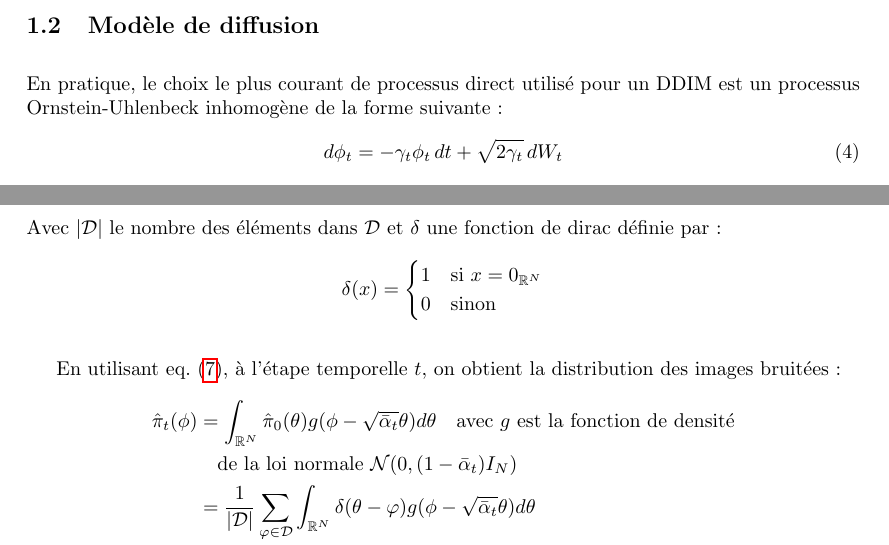
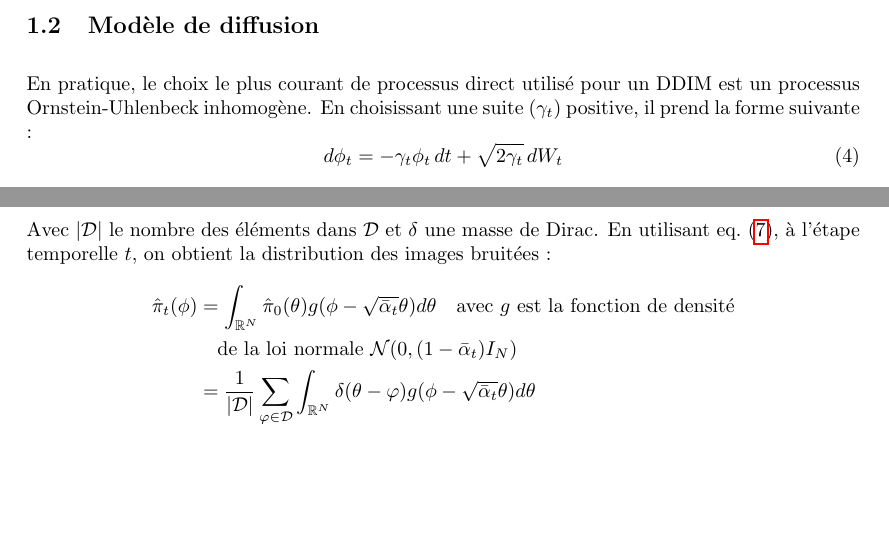
Before and after one commit to bao-do/ResearchProject, a LaTeX document (main.tex): two parts of pages 4 and 8 of 22, joined at a grey line, cut so that both start at the same text, the shorter picture padded with empty space. Compiled offline with pdfLaTeX.

Commit message:
minor typos

```diff
--- a/main.tex
+++ b/main.tex
@@ -123,7 +123,7 @@ Ainsi,
 
 On note $s_t(\phi) \equiv \nabla \log\pi_t(\phi)$ et on appelle $s_t$ la fonction de score (score function en anglais). Déterminer cette fonction joue un rôle hyper important pour pouvoir retrouver l'image initiale$\phi_0$.
 \subsection{Modèle de diffusion}
-En pratique, le choix le plus courant de processus direct utilisé pour un DDIM est un processus Ornstein-Uhlenbeck inhomogène de la forme suivante :
+En pratique, le choix le plus courant de processus direct utilisé pour un DDIM est un processus Ornstein-Uhlenbeck inhomogène. En choisissant une suite $(\gamma_t)$ positive, il prend la forme suivante :
 \begin{equation}\label{eq:OU}
     d\phi_t = -\gamma_t\phi_t \,dt + \sqrt{2\gamma_t}\,dW_t
 \end{equation}
@@ -270,15 +270,7 @@ On n'a pas d'accès à la distribution cible $\pi_0$ car on a un nombre fini d'
 \begin{equation*}
     \hat{\pi}_0(\phi) = \frac{1}{|\mathcal{D}|} \sum_{\varphi \in \mathcal{D}} \delta(\phi - \varphi)
 \end{equation*}
-Avec $|\mathcal{D}|$ le nombre des éléments dans $\mathcal{D}$ et $\delta$ une fonction de dirac définie par :
-\[
-\delta(x) =
-\begin{cases}
-1 & \text{si } x = 0_{\mathbb{R}^N} \\
-0 & \text{sinon}
-\end{cases}
-\]
-
+Avec $|\mathcal{D}|$ le nombre des éléments dans $\mathcal{D}$ et $\delta$ une masse de Dirac.
 En utilisant \cref{eq:distribution_pi_t}, à l'étape temporelle $t$, on obtient la distribution des images bruitées :
 \begin{align*}
 \hat{\pi}_t(\phi) &= \int_{\mathbb{R}^N} \hat{\pi}_0(\theta) g(\phi - \sqrt{\bar \alpha_t}\theta) d\theta \quad \text{avec } g \text{ est la fonction de densité} \\
```
Also changed, not shown: main.tex (14 more changed lines).
